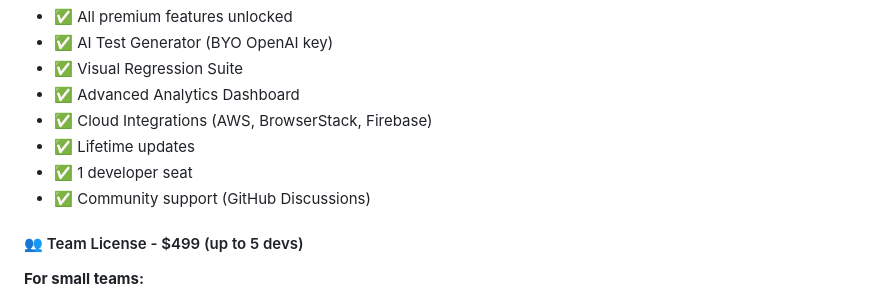
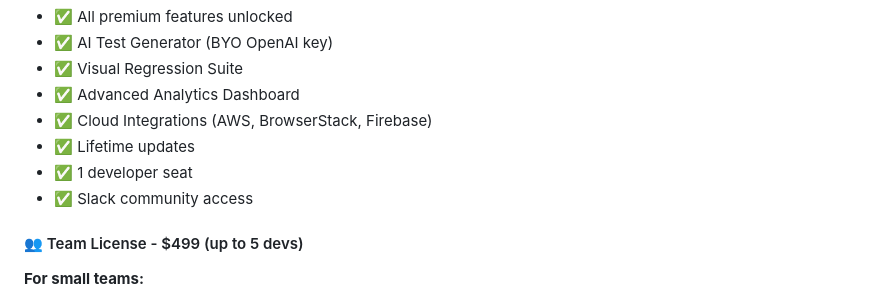
Before and after one commit to VadimToptunov/mobile_test_recorder, a Markdown page: README.md, the part around the change. GitHub-like rendering.

Commit message:
🐛 Fix Bug 1: Individual license support description
Bug: Individual license listed 'Community support (GitHub Discussions)'
but premium users should get Slack community access.

Fix: Changed Individual license support from 'Community support (GitHub Discussions)'
to 'Slack community access' to match:
- Team license description (line 559)
- Free vs Premium table (shows premium gets 'Community + Slack')
- Support Options section (line 680: 'Slack community (faster responses)')

Now all premium tiers (Individual, Team, Enterprise) consistently
include Slack community access.

```diff
--- a/README.md
+++ b/README.md
@@ -548,7 +548,7 @@ refactor: Code refactoring
 - ✅ Cloud Integrations (AWS, BrowserStack, Firebase)
 - ✅ Lifetime updates
 - ✅ 1 developer seat
-- ✅ Community support (GitHub Discussions)
+- ✅ Slack community access
 
 #### 👥 Team License - $499 (up to 5 devs)
 
```
